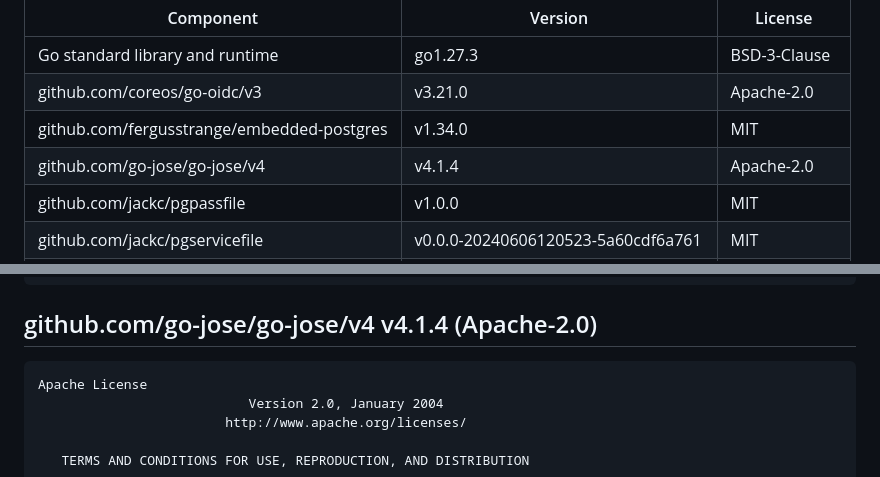
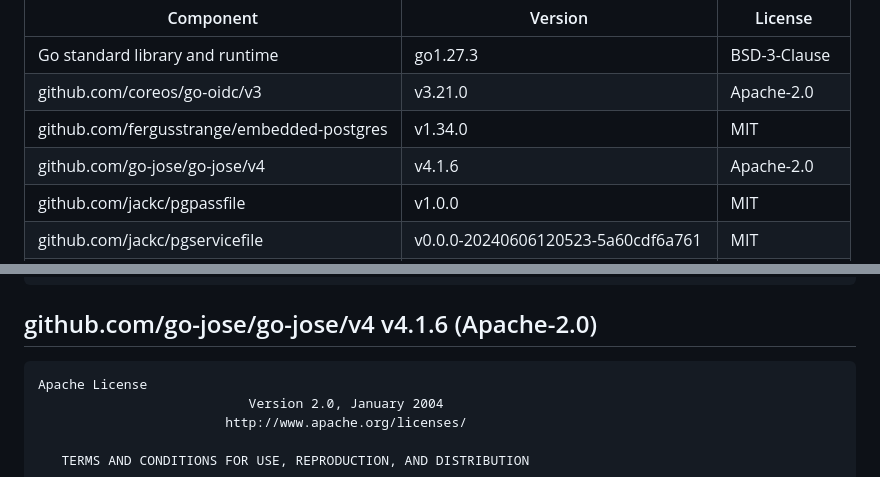
Before and after one commit to Max-Zit/hostzit, a Markdown page: THIRD_PARTY_LICENSES.md, 2 parts joined by grey strips. GitHub-like rendering.

Commit message:
Third-party licenses for go-jose 4.1.6

````diff
--- a/THIRD_PARTY_LICENSES.md
+++ b/THIRD_PARTY_LICENSES.md
@@ -8,7 +8,7 @@ Its programs contain the following components under their own licenses, all comp
 | Go standard library and runtime | go1.27.3 | BSD-3-Clause |
 | github.com/coreos/go-oidc/v3 | v3.21.0 | Apache-2.0 |
 | github.com/fergusstrange/embedded-postgres | v1.34.0 | MIT |
-| github.com/go-jose/go-jose/v4 | v4.1.4 | Apache-2.0 |
+| github.com/go-jose/go-jose/v4 | v4.1.6 | Apache-2.0 |
 | github.com/jackc/pgpassfile | v1.0.0 | MIT |
 | github.com/jackc/pgservicefile | v0.0.0-20240606120523-5a60cdf6a761 | MIT |
 | github.com/jackc/pgx/v5 | v5.11.0 | MIT |
@@ -293,7 +293,7 @@ OUT OF OR IN CONNECTION WITH THE SOFTWARE OR THE USE OR OTHER DEALINGS IN THE
 SOFTWARE.
 ```
 
-## github.com/go-jose/go-jose/v4 v4.1.4 (Apache-2.0)
+## github.com/go-jose/go-jose/v4 v4.1.6 (Apache-2.0)
 
 ```
 Apache License
````
